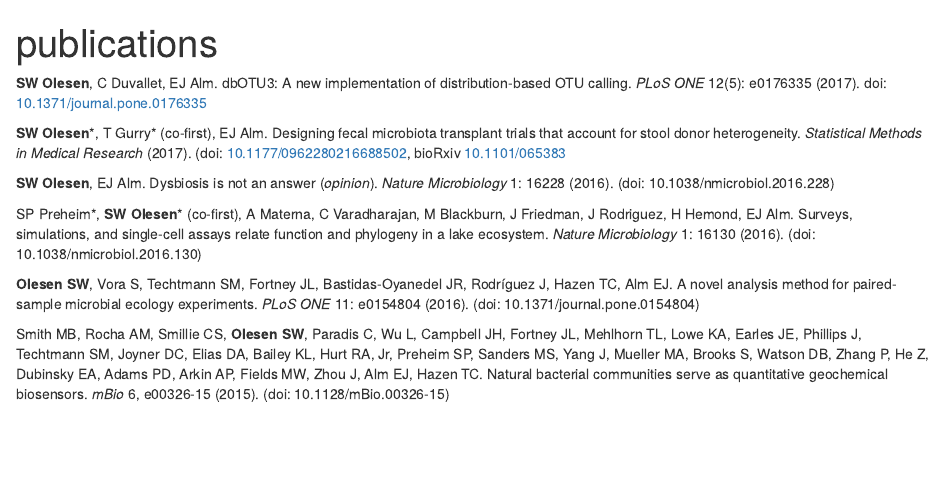
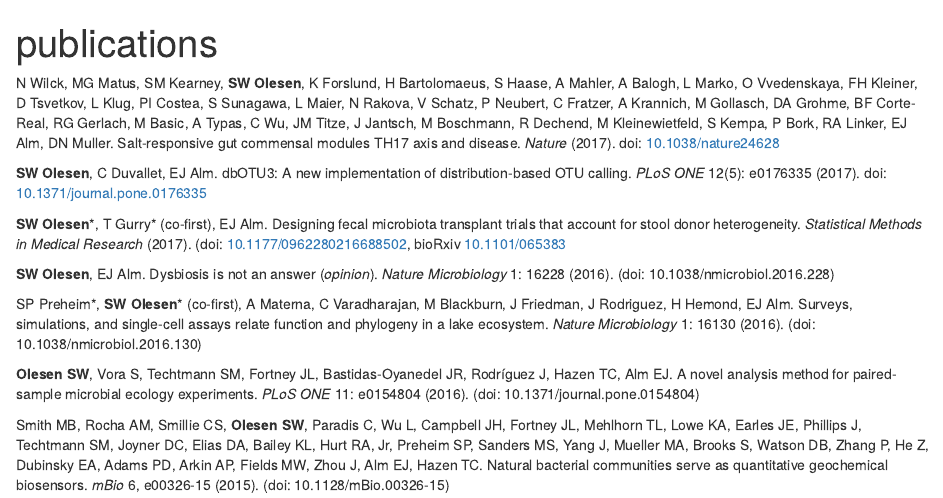
Before and after one commit to swo/blog, an R Markdown document (content/publications.Rmd): the page in a window 1100 px wide, from its top. Rendered offline with R 4.5, knitr and Pandoc, with nearby package versions.

Commit message:
updated publications

```diff
--- a/content/publications.Rmd
+++ b/content/publications.Rmd
@@ -2,6 +2,8 @@
 title: publications
 slug: publications
 ---
+
+N Wilck, MG Matus, SM Kearney, **SW Olesen**, K Forslund, H Bartolomaeus, S Haase, A Mahler, A Balogh, L Marko, O Vvedenskaya, FH Kleiner, D Tsvetkov, L Klug, PI Costea, S Sunagawa, L Maier, N Rakova, V Schatz, P Neubert, C Fratzer, A Krannich, M Gollasch, DA Grohme, BF Corte-Real, RG Gerlach, M Basic, A Typas, C Wu, JM Titze, J Jantsch, M Boschmann, R Dechend, M Kleinewietfeld, S Kempa, P Bork, RA Linker, EJ Alm, DN Muller. Salt-responsive gut commensal modules TH17 axis and disease. *Nature* (2017). doi: [10.1038/nature24628](https://doi.org/10.1038/nature24628)
 
 **SW Olesen**, C Duvallet, EJ Alm. dbOTU3: A new implementation of distribution-based OTU calling. *PLoS ONE* 12(5): e0176335 (2017). doi: [10.1371/journal.pone.0176335](https://doi.org/10.1371/journal.pone.0176335)
 
```
